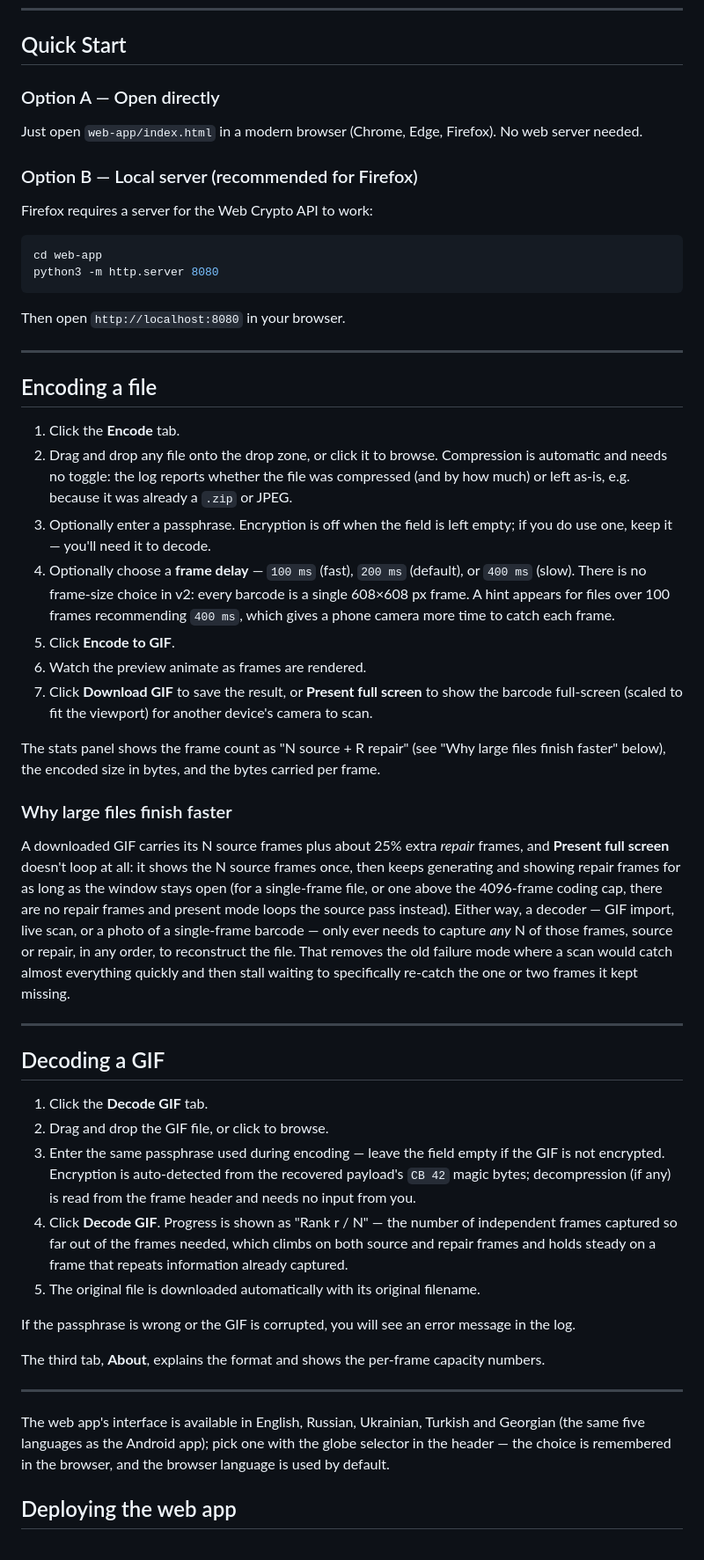
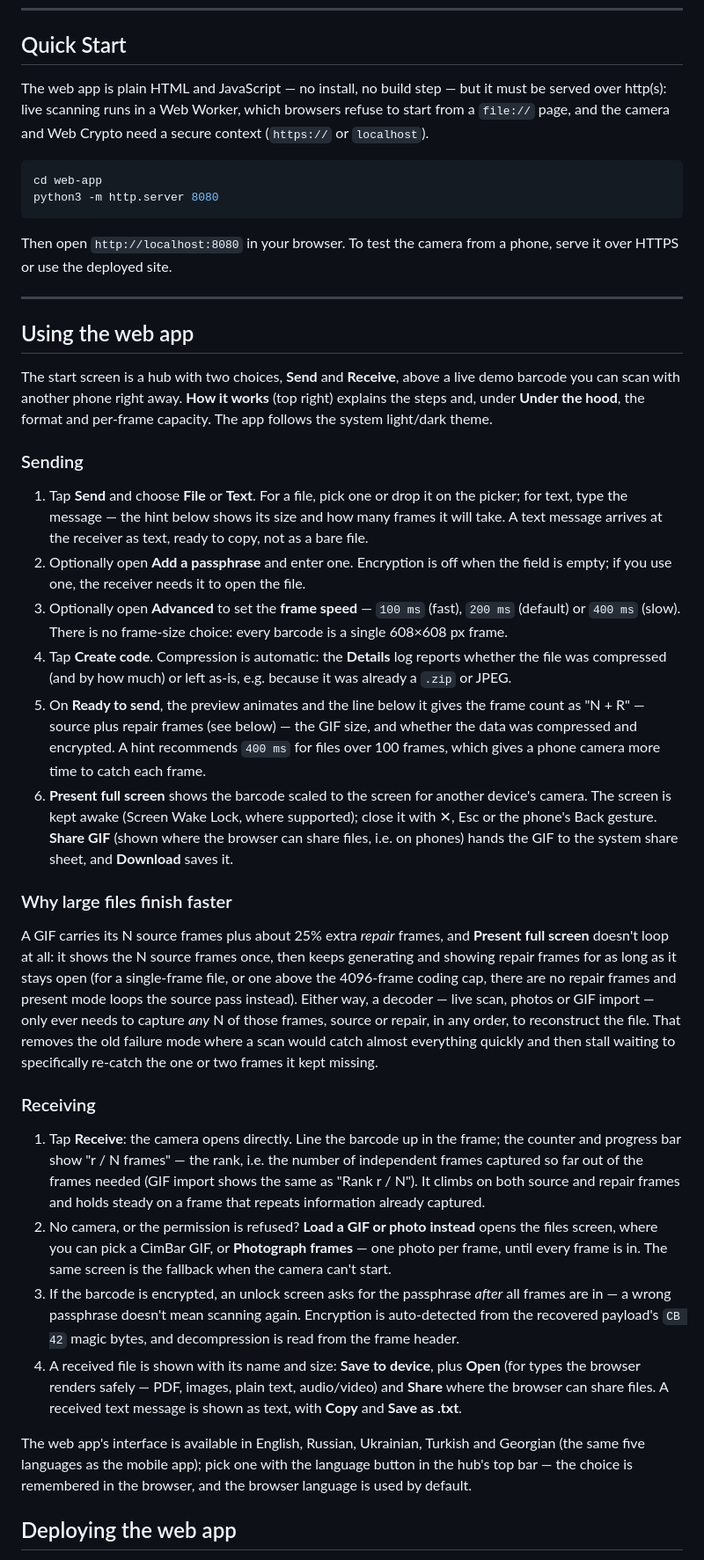
Before and after one commit to mezinster/cimbar, a Markdown page: README.md, the part around one of its changes. Shown at 88% size. Drawn GitHub-style.

````diff
--- a/README.md
+++ b/README.md
@@ -19,56 +21,42 @@ This is the CimBar v2 format (v2.1 adds compression and repair frames on top of
 
 ## Quick Start
 
-### Option A — Open directly
-
-Just open `web-app/index.html` in a modern browser (Chrome, Edge, Firefox). No web server needed.
-
-### Option B — Local server (recommended for Firefox)
-
-Firefox requires a server for the Web Crypto API to work:
+The web app is plain HTML and JavaScript — no install, no build step — but it must be served over http(s): live scanning runs in a Web Worker, which browsers refuse to start from a `file://` page, and the camera and Web Crypto need a secure context (`https://` or `localhost`).
 
 ```bash
 cd web-app
 python3 -m http.server 8080
 ```
 
-Then open `http://localhost:8080` in your browser.
+Then open `http://localhost:8080` in your browser. To test the camera from a phone, serve it over HTTPS or use the deployed site.
 
 ---
 
-## Encoding a file
+## Using the web app
 
-1. Click the **Encode** tab.
-2. Drag and drop any file onto the drop zone, or click it to browse. Compression is automatic and needs no toggle: the log reports whether the file was compressed (and by how much) or left as-is, e.g. because it was already a `.zip` or JPEG.
-3. Optionally enter a passphrase. Encryption is off when the field is left empty; if you do use one, keep it — you'll need it to decode.
-4. Optionally choose a **frame delay** — `100 ms` (fast), `200 ms` (default), or `400 ms` (slow). There is no frame-size choice in v2: every barcode is a single 608×608 px frame. A hint appears for files over 100 frames recommending `400 ms`, which gives a phone camera more time to catch each frame.
-5. Click **Encode to GIF**.
-6. Watch the preview animate as frames are rendered.
-7. Click **Download GIF** to save the result, or **Present full screen** to show the barcode full-screen (scaled to fit the viewport) for another device's camera to scan.
+The start screen is a hub with two choices, **Send** and **Receive**, above a live demo barcode you can scan with another phone right away. **How it works** (top right) explains the steps and, under **Under the hood**, the format and per-frame capacity. The app follows the system light/dark theme.
 
-The stats panel shows the frame count as "N source + R repair" (see "Why large files finish faster" below), the encoded size in bytes, and the bytes carried per frame.
+### Sending
+
+1. Tap **Send** and choose **File** or **Text**. For a file, pick one or drop it on the picker; for text, type the message — the hint below shows its size and how many frames it will take. A text message arrives at the receiver as text, ready to copy, not as a bare file.
+2. Optionally open **Add a passphrase** and enter one. Encryption is off when the field is empty; if you use one, the receiver needs it to open the file.
+3. Optionally open **Advanced** to set the **frame speed** — `100 ms` (fast), `200 ms` (default) or `400 ms` (slow). There is no frame-size choice: every barcode is a single 608×608 px frame.
+4. Tap **Create code**. Compression is automatic: the **Details** log reports whether the file was compressed (and by how much) or left as-is, e.g. because it was already a `.zip` or JPEG.
+5. On **Ready to send**, the preview animates and the line below it gives the frame count as "N + R" — source plus repair frames (see below) — the GIF size, and whether the data was compressed and encrypted. A hint recommends `400 ms` for files over 100 frames, which gives a phone camera more time to catch each frame.
+6. **Present full screen** shows the barcode scaled to the screen for another device's camera. The screen is kept awake (Screen Wake Lock, where supported); close it with ✕, Esc or the phone's Back gesture. **Share GIF** (shown where the browser can share files, i.e. on phones) hands the GIF to the system share sheet, and **Download** saves it.
 
 ### Why large files finish faster
 
-A downloaded GIF carries its N source frames plus about 25% extra *repair* frames, and **Present full screen** doesn't loop at all: it shows the N source frames once, then keeps generating and showing repair frames for as long as the window stays open (for a single-frame file, or one above the 4096-frame coding cap, there are no repair frames and present mode loops the source pass instead). Either way, a decoder — GIF import, live scan, or a photo of a single-frame barcode — only ever needs to capture *any* N of those frames, source or repair, in any order, to reconstruct the file. That removes the old failure mode where a scan would catch almost everything quickly and then stall waiting to specifically re-catch the one or two frames it kept missing.
+A GIF carries its N source frames plus about 25% extra *repair* frames, and **Present full screen** doesn't loop at all: it shows the N source frames once, then keeps generating and showing repair frames for as long as it stays open (for a single-frame file, or one above the 4096-frame coding cap, there are no repair frames and present mode loops the source pass instead). Either way, a decoder — live scan, photos or GIF import — only ever needs to capture *any* N of those frames, source or repair, in any order, to reconstruct the file. That removes the old failure mode where a scan would catch almost everything quickly and then stall waiting to specifically re-catch the one or two frames it kept missing.
 
----
+### Receiving
 
-## Decoding a GIF
+1. Tap **Receive**: the camera opens directly. Line the barcode up in the frame; the counter and progress bar show "r / N frames" — the rank, i.e. the number of independent frames captured so far out of the frames needed (GIF import shows the same as "Rank r / N"). It climbs on both source and repair frames and holds steady on a frame that repeats information already captured.
+2. No camera, or the permission is refused? **Load a GIF or photo instead** opens the files screen, where you can pick a CimBar GIF, or **Photograph frames** — one photo per frame, until every frame is in. The same screen is the fallback when the camera can't start.
+3. If the barcode is encrypted, an unlock screen asks for the passphrase *after* all frames are in — a wrong passphrase doesn't mean scanning again. Encryption is auto-detected from the recovered payload's `CB 42` magic bytes, and decompression is read from the frame header.
+4. A received file is shown with its name and size: **Save to device**, plus **Open** (for types the browser renders safely — PDF, images, plain text, audio/video) and **Share** where the browser can share files. A received text message is shown as text, with **Copy** and **Save as .txt**.
 
-1. Click the **Decode GIF** tab.
-2. Drag and drop the GIF file, or click to browse.
-3. Enter the same passphrase used during encoding — leave the field empty if the GIF is not encrypted. Encryption is auto-detected from the recovered payload's `CB 42` magic bytes; decompression (if any) is read from the frame header and needs no input from you.
-4. Click **Decode GIF**. Progress is shown as "Rank r / N" — the number of independent frames captured so far out of the frames needed, which climbs on both source and repair frames and holds steady on a frame that repeats information already captured.
-5. The original file is downloaded automatically with its original filename.
-
-If the passphrase is wrong or the GIF is corrupted, you will see an error message in the log.
-
-The third tab, **About**, explains the format and shows the per-frame capacity numbers.
-
----
-
-The web app's interface is available in English, Russian, Ukrainian, Turkish and Georgian (the same five languages as the Android app); pick one with the globe selector in the header — the choice is remembered in the browser, and the browser language is used by default.
+The web app's interface is available in English, Russian, Ukrainian, Turkish and Georgian (the same five languages as the mobile app); pick one with the language button in the hub's top bar — the choice is remembered in the browser, and the browser language is used by default.
 
 ## Deploying the web app
 
````
Also changed, not shown: other parts of README.md (+34 -18 lines), CHANGELOG.md (+1 -0 lines), README.ru.md (added, +243 -0 lines).
